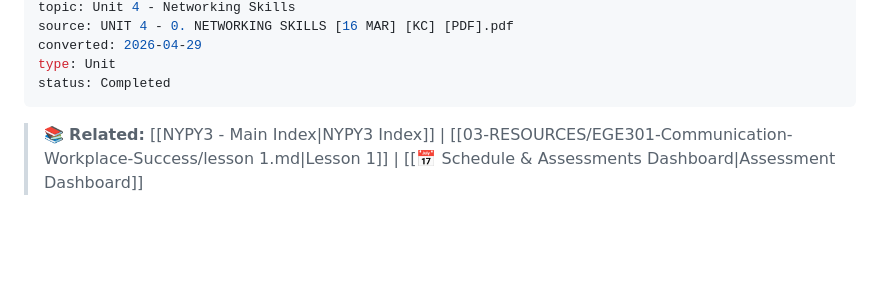
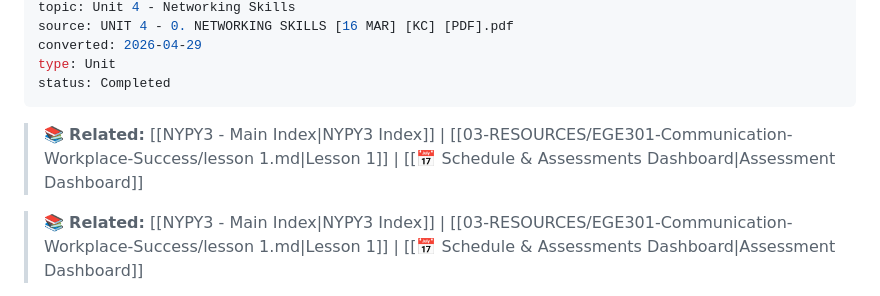
Before and after one commit to thisisnich/heimdall-vault, a Markdown page: 03-RESOURCES/EGE301-Communication-Workplace-Success/UNIT 4 - 0. NETWORKING SKILLS [16 MAR] [KC] [PDF].md, the part around the change. Drawn GitHub-style; blank space fills up the shorter version.

```diff
--- a/03-RESOURCES/EGE301-Communication-Workplace-Success/UNIT 4 - 0. NETWORKING SKILLS [16 MAR] [KC] [PDF].md
+++ b/03-RESOURCES/EGE301-Communication-Workplace-Success/UNIT 4 - 0. NETWORKING SKILLS [16 MAR] [KC] [PDF].md
@@ -13,6 +13,8 @@ converted: 2026-04-29
 type: Unit
 status: Completed
 ---
+
+> 📚 **Related:** [[NYPY3 - Main Index|NYPY3 Index]] | [[03-RESOURCES/EGE301-Communication-Workplace-Success/lesson 1.md|Lesson 1]] | [[📅 Schedule & Assessments Dashboard|Assessment Dashboard]]
 
 > 📚 **Related:** [[NYPY3 - Main Index|NYPY3 Index]] | [[03-RESOURCES/EGE301-Communication-Workplace-Success/lesson 1.md|Lesson 1]] | [[📅 Schedule & Assessments Dashboard|Assessment Dashboard]]
 
```
Also changed, not shown: 03-RESOURCES/EGE301-Communication-Workplace-Success/UNIT 3 - 0. NEGOTIATION SKILLS [16 MAR] [KC] [PDF].md (+2 -0 lines), personal/journal/2026-05-17.md (+1 -0 lines).
